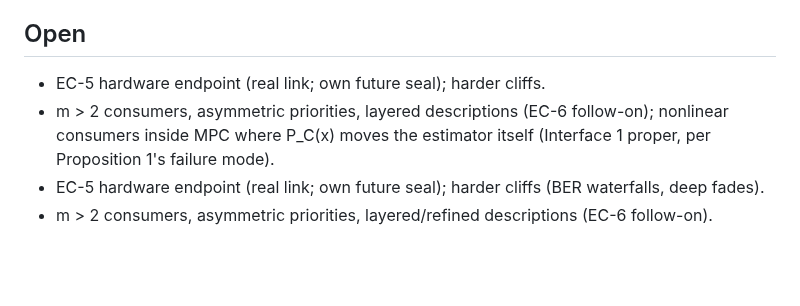
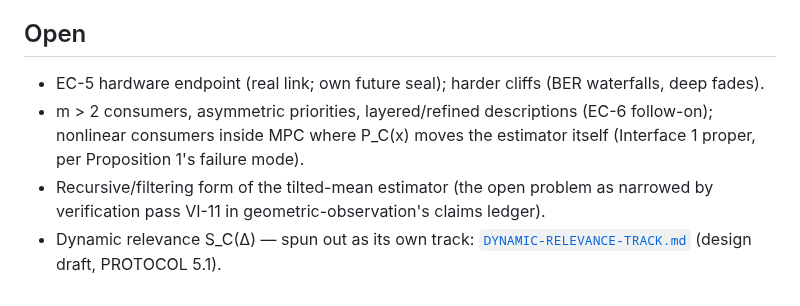
Before and after one commit to ahb-sjsu/observation-theory-campaigns, a Markdown page: experiments/ESTIMATION-CONTROL-TRACK.md, the part around the change. GitHub-like rendering; blank space fills up the shorter version.

```diff
--- a/experiments/ESTIMATION-CONTROL-TRACK.md
+++ b/experiments/ESTIMATION-CONTROL-TRACK.md
@@ -165,11 +165,14 @@ sealed seeds make the runs deterministic).
 
 ## Open
 
-- EC-5 hardware endpoint (real link; own future seal); harder cliffs.
-- m > 2 consumers, asymmetric priorities, layered descriptions (EC-6
-  follow-on); nonlinear consumers inside MPC where P_C(x) moves the
+- EC-5 hardware endpoint (real link; own future seal); harder cliffs
+  (BER waterfalls, deep fades).
+- m > 2 consumers, asymmetric priorities, layered/refined descriptions
+  (EC-6 follow-on); nonlinear consumers inside MPC where P_C(x) moves the
   estimator itself (Interface 1 proper, per Proposition 1's failure mode).
-- EC-5 hardware endpoint (real link; own future seal); harder cliffs (BER
-  waterfalls, deep fades).
-- m > 2 consumers, asymmetric priorities, layered/refined descriptions
-  (EC-6 follow-on).
+- Recursive/filtering form of the tilted-mean estimator (the open problem
+  as narrowed by verification pass VI-11 in geometric-observation's
+  claims ledger).
+- Dynamic relevance S_C(Δ) — spun out as its own track:
+  [`DYNAMIC-RELEVANCE-TRACK.md`](DYNAMIC-RELEVANCE-TRACK.md) (design
+  draft, PROTOCOL 5.1).
```
Also changed, not shown: README.md (+28 -7 lines), experiments/DYNAMIC-RELEVANCE-TRACK.md (added, +115 -0 lines).
